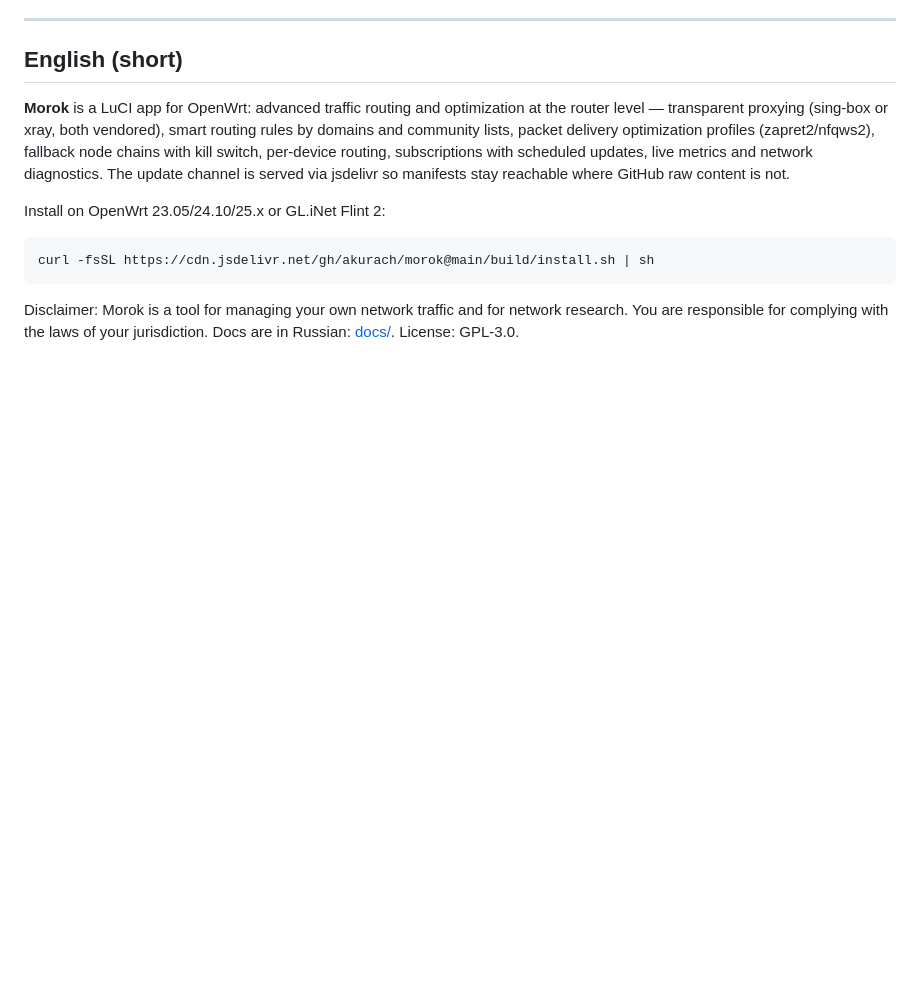
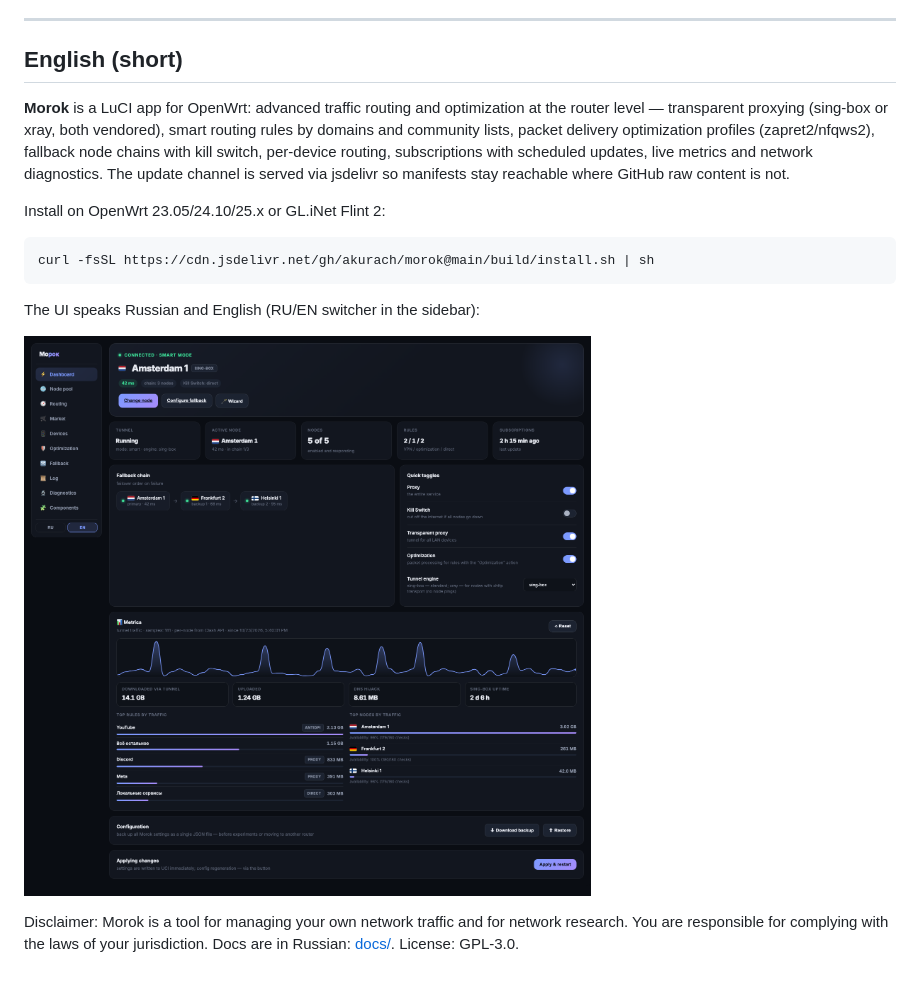
Before and after one commit to akurach/morok, a Markdown page: README.md, the part around the change. Rendered like a GitHub page; blank space fills up the shorter version.

Commit message:
README: английский скриншот дашборда + заметка про RU/EN

````diff
--- a/README.md
+++ b/README.md
@@ -162,6 +162,10 @@ Install on OpenWrt 23.05/24.10/25.x or GL.iNet Flint 2:
 curl -fsSL https://cdn.jsdelivr.net/gh/akurach/morok@main/build/install.sh | sh
 ```
 
+The UI speaks Russian and English (RU/EN switcher in the sidebar):
+
+![Dashboard in English](docs/screenshots/dashboard-en.png)
+
 Disclaimer: Morok is a tool for managing your own network traffic and for
 network research. You are responsible for complying with the laws of your
 jurisdiction. Docs are in Russian: [docs/](docs/). License: GPL-3.0.
````
